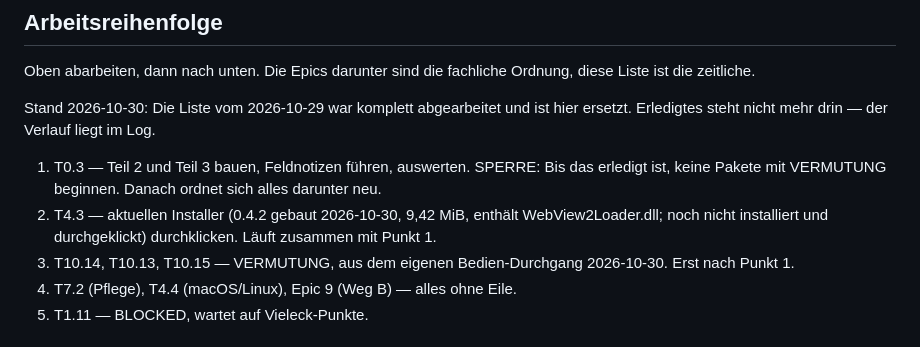
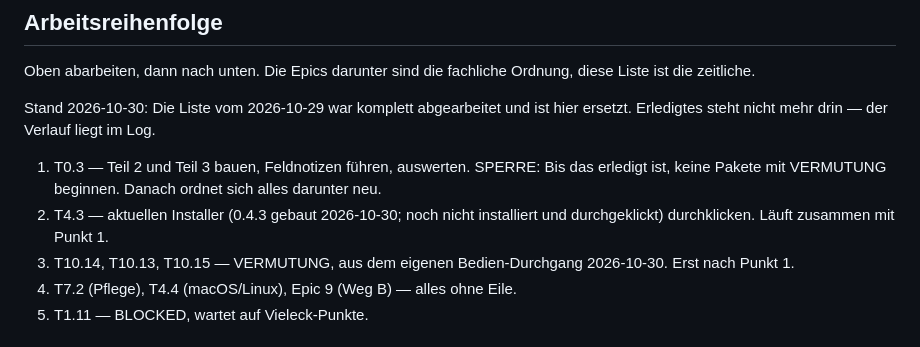
Before and after one commit to marka87/openform-cad, a Markdown page: docs/TASKS.md, the part around the change. Drawn GitHub-style.

Commit message:
TASKS: Installer 0.4.3 gebaut, wartet aufs Durchklicken (T4.3)
Co-Authored-By: Claude Opus 5.5 <noreply@anthropic.com>

```diff
--- a/docs/TASKS.md
+++ b/docs/TASKS.md
@@ -33,7 +33,7 @@ Log.
 1. T0.3 — Teil 2 und Teil 3 bauen, Feldnotizen führen, auswerten.
    SPERRE: Bis das erledigt ist, keine Pakete mit VERMUTUNG beginnen.
    Danach ordnet sich alles darunter neu.
-2. T4.3 — aktuellen Installer (0.4.2 gebaut 2026-10-30, 9,42 MiB, enthält WebView2Loader.dll; noch nicht installiert und durchgeklickt) durchklicken. Läuft
+2. T4.3 — aktuellen Installer (0.4.3 gebaut 2026-10-30; noch nicht installiert und durchgeklickt) durchklicken. Läuft
    zusammen mit Punkt 1.
 3. T10.14, T10.13, T10.15 — VERMUTUNG, aus dem eigenen Bedien-Durchgang 2026-10-30.
    Erst nach Punkt 1.
```
